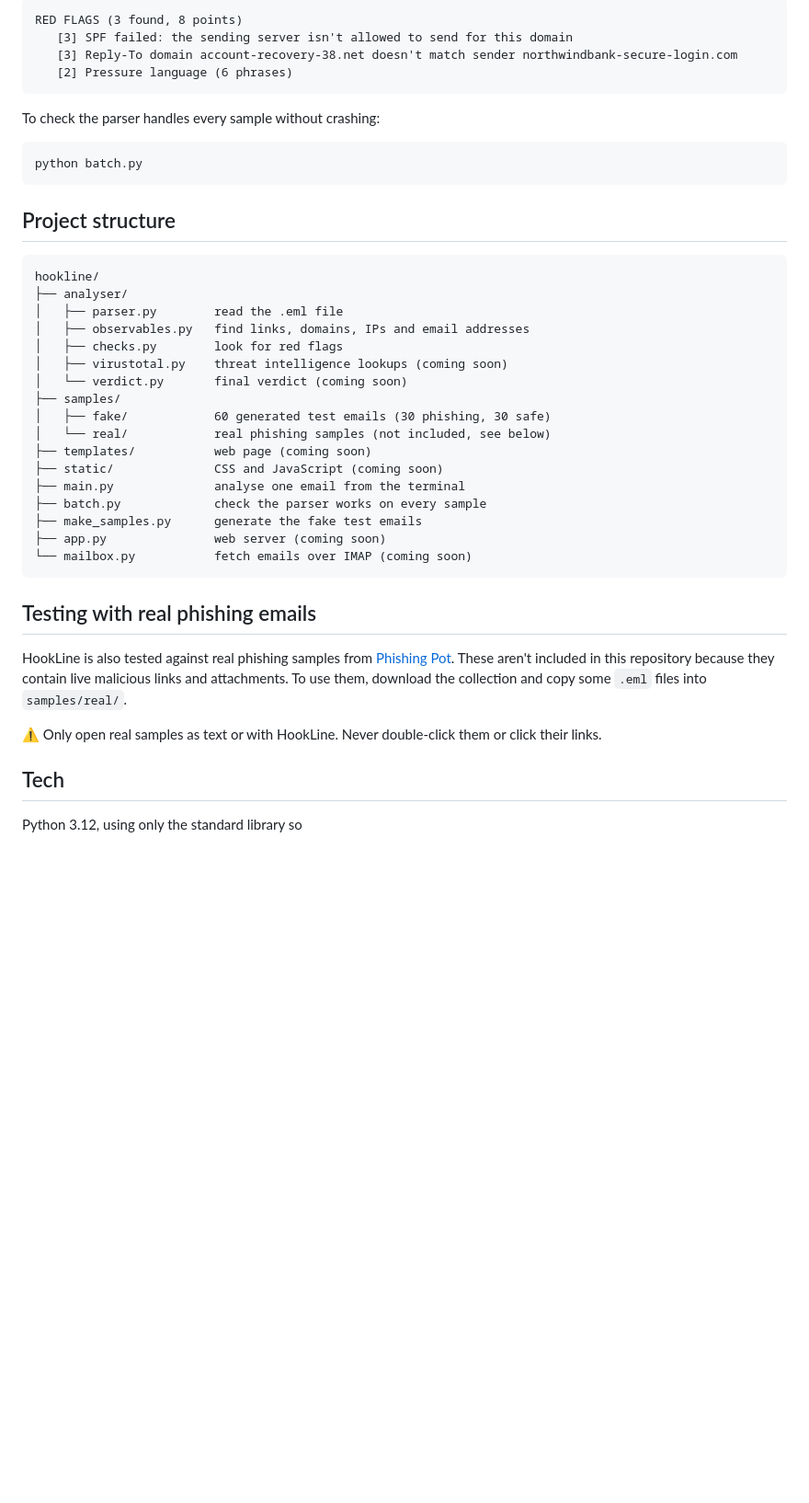
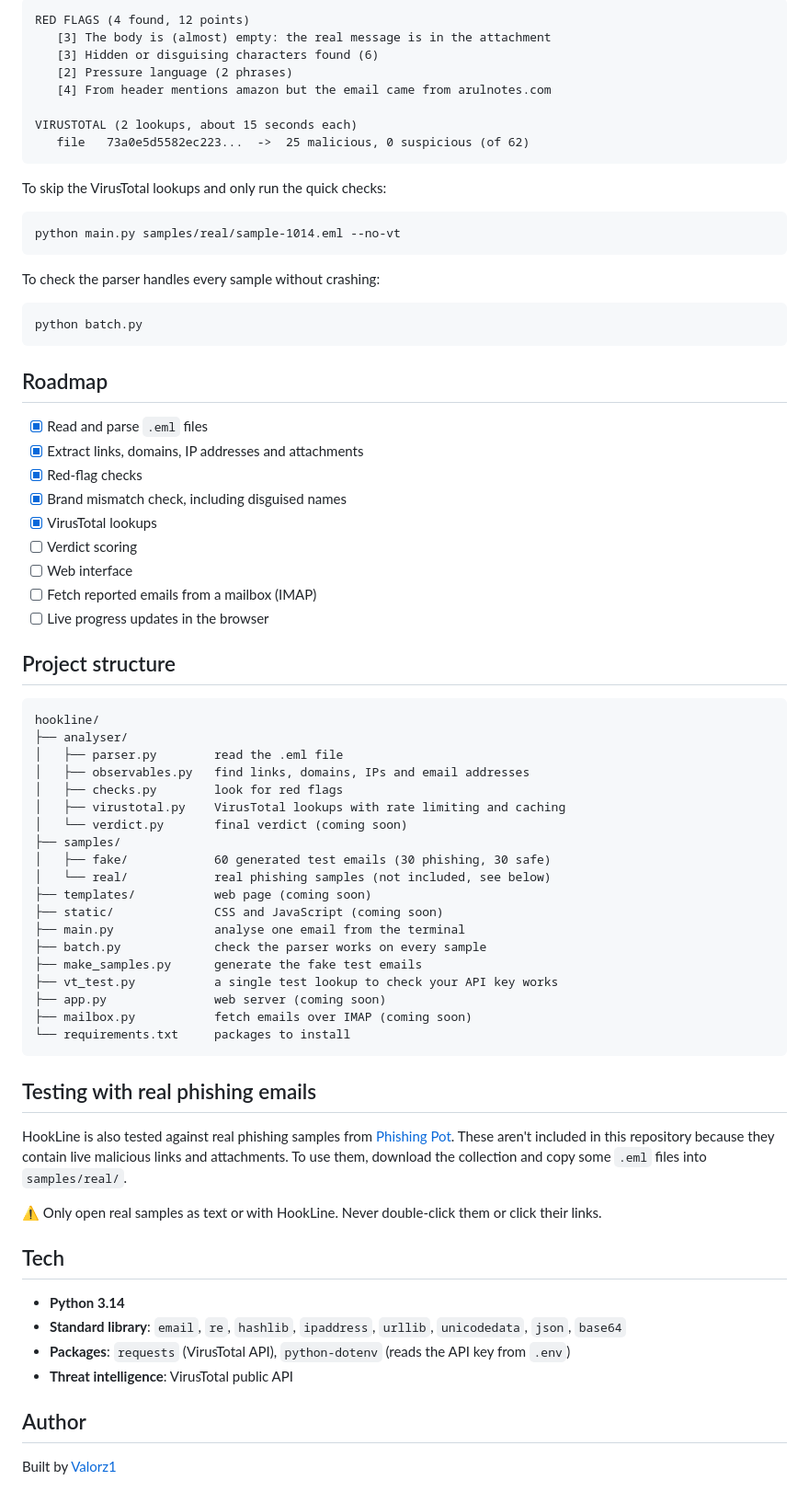
Before and after one commit to Valorz1/hookline, a Markdown page: README.md, the part around one of its changes. Shown at 92% size. GitHub-like rendering; blank space fills up the shorter version.

````diff
--- a/README.md
+++ b/README.md
@@ -48,9 +68,19 @@ python main.py samples/fake/phish_01_account_limited.eml
 
 ```
-RED FLAGS (3 found, 8 points)
-   [3] SPF failed: the sending server isn't allowed to send for this domain
-   [3] Reply-To domain account-recovery-38.net doesn't match sender northwindbank-secure-login.com
-   [2] Pressure language (6 phrases)
+RED FLAGS (4 found, 12 points)
+   [3] The body is (almost) empty: the real message is in the attachment
+   [3] Hidden or disguising characters found (6)
+   [2] Pressure language (2 phrases)
+   [4] From header mentions amazon but the email came from arulnotes.com
+
+VIRUSTOTAL (2 lookups, about 15 seconds each)
+   file   73a0e5d5582ec223...  ->  25 malicious, 0 suspicious (of 62)
+```
+
+To skip the VirusTotal lookups and only run the quick checks:
+
+```
+python main.py samples/real/sample-1014.eml --no-vt
 ```
 
 To check the parser handles every sample without crashing:
@@ -58,6 +88,18 @@ To check the parser handles every sample without crashing:
 ```
 python batch.py
 ```
+
+## Roadmap
+
+- [x] Read and parse `.eml` files
+- [x] Extract links, domains, IP addresses and attachments
+- [x] Red-flag checks
+- [x] Brand mismatch check, including disguised names
+- [x] VirusTotal lookups
+- [ ] Verdict scoring
+- [ ] Web interface
+- [ ] Fetch reported emails from a mailbox (IMAP)
+- [ ] Live progress updates in the browser
 
 ## Project structure
 
@@ -67,7 +109,7 @@ hookline/
 │   ├── parser.py        read the .eml file
 │   ├── observables.py   find links, domains, IPs and email addresses
 │   ├── checks.py        look for red flags
-│   ├── virustotal.py    threat intelligence lookups (coming soon)
+│   ├── virustotal.py    VirusTotal lookups with rate limiting and caching
 │   └── verdict.py       final verdict (coming soon)
 ├── samples/
 │   ├── fake/            60 generated test emails (30 phishing, 30 safe)
@@ -77,8 +119,10 @@ hookline/
 ├── main.py              analyse one email from the terminal
 ├── batch.py             check the parser works on every sample
 ├── make_samples.py      generate the fake test emails
+├── vt_test.py           a single test lookup to check your API key works
 ├── app.py               web server (coming soon)
-└── mailbox.py           fetch emails over IMAP (coming soon)
+├── mailbox.py           fetch emails over IMAP (coming soon)
+└── requirements.txt     packages to install
 ```
 
 ## Testing with real phishing emails
@@ -89,4 +133,11 @@ HookLine is also tested against real phishing samples from [Phishing Pot](https:
 
 ## Tech
 
-Python 3.12, using only the standard library so
+- **Python 3.14**
+- **Standard library**: `email`, `re`, `hashlib`, `ipaddress`, `urllib`, `unicodedata`, `json`, `base64`
+- **Packages**: `requests` (VirusTotal API), `python-dotenv` (reads the API key from `.env`)
+- **Threat intelligence**: VirusTotal public API
+
+## Author
+
+Built by [Valorz1](https://github.com/Valorz1)
````
Also changed, not shown: other parts of README.md (+36 -16 lines).
